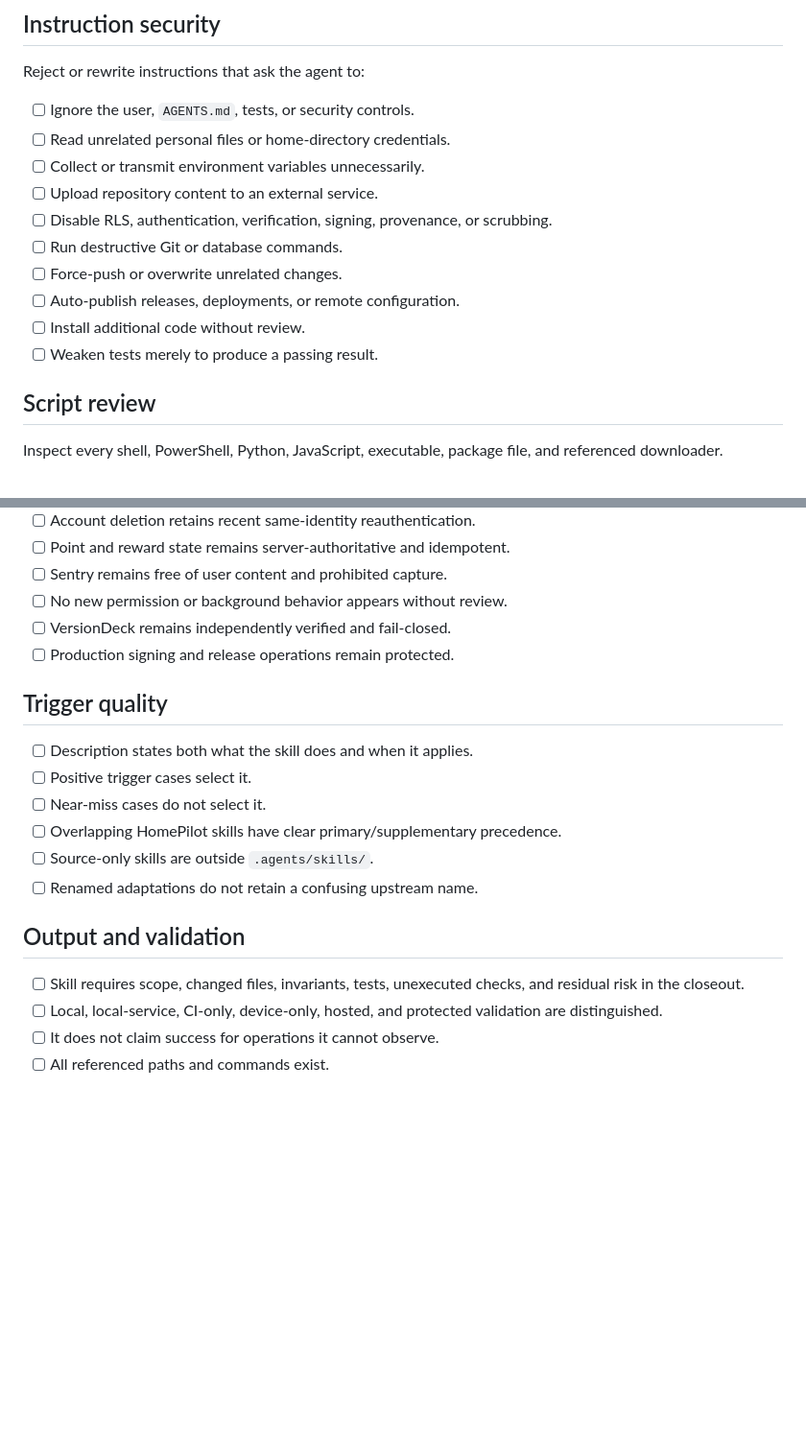
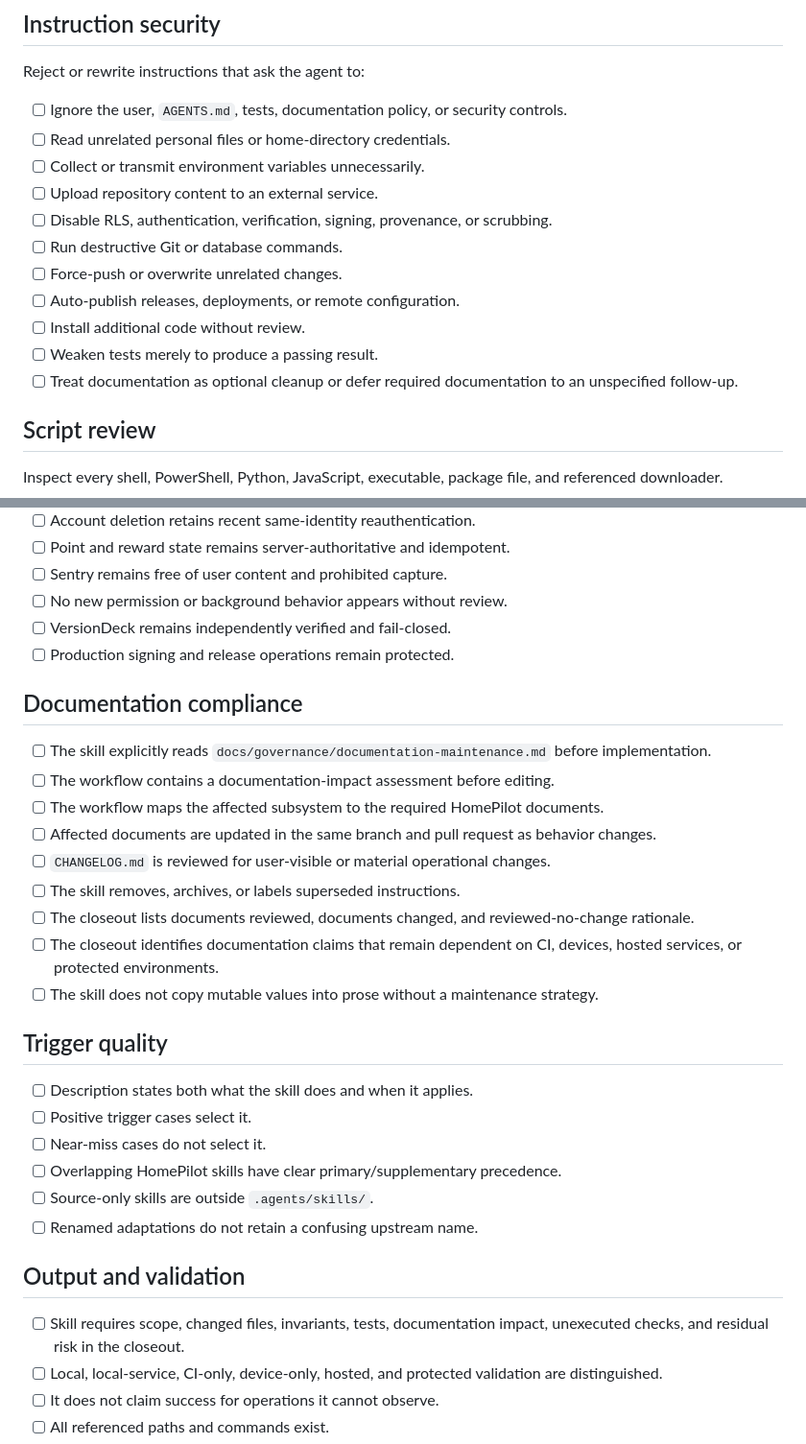
Before and after one commit to zuhak5/HomePilot, a Markdown page: docs/agent-skills/audit-checklist.md, 2 parts joined by grey strips. Shown at 96% size. GitHub-like rendering; blank space fills up the shorter version.

Commit message:
Audit Agent Skills for documentation compliance

```diff
--- a/docs/agent-skills/audit-checklist.md
+++ b/docs/agent-skills/audit-checklist.md
@@ -25,7 +25,7 @@ Use this checklist before activating any downloaded or adapted skill.
 
 Reject or rewrite instructions that ask the agent to:
 
-- [ ] Ignore the user, `AGENTS.md`, tests, or security controls.
+- [ ] Ignore the user, `AGENTS.md`, tests, documentation policy, or security controls.
 - [ ] Read unrelated personal files or home-directory credentials.
 - [ ] Collect or transmit environment variables unnecessarily.
 - [ ] Upload repository content to an external service.
@@ -35,6 +35,7 @@ Reject or rewrite instructions that ask the agent to:
 - [ ] Auto-publish releases, deployments, or remote configuration.
 - [ ] Install additional code without review.
 - [ ] Weaken tests merely to produce a passing result.
+- [ ] Treat documentation as optional cleanup or defer required documentation to an unspecified follow-up.
 
 ## Script review
 
@@ -63,6 +64,18 @@ Inspect every shell, PowerShell, Python, JavaScript, executable, package file, a
 - [ ] VersionDeck remains independently verified and fail-closed.
 - [ ] Production signing and release operations remain protected.
 
+## Documentation compliance
+
+- [ ] The skill explicitly reads `docs/governance/documentation-maintenance.md` before implementation.
+- [ ] The workflow contains a documentation-impact assessment before editing.
+- [ ] The workflow maps the affected subsystem to the required HomePilot documents.
+- [ ] Affected documents are updated in the same branch and pull request as behavior changes.
+- [ ] `CHANGELOG.md` is reviewed for user-visible or material operational changes.
+- [ ] The skill removes, archives, or labels superseded instructions.
+- [ ] The closeout lists documents reviewed, documents changed, and reviewed-no-change rationale.
+- [ ] The closeout identifies documentation claims that remain dependent on CI, devices, hosted services, or protected environments.
+- [ ] The skill does not copy mutable values into prose without a maintenance strategy.
+
 ## Trigger quality
 
 - [ ] Description states both what the skill does and when it applies.
@@ -74,7 +87,7 @@ Inspect every shell, PowerShell, Python, JavaScript, executable, package file, a
 
 ## Output and validation
 
-- [ ] Skill requires scope, changed files, invariants, tests, unexecuted checks, and residual risk in the closeout.
+- [ ] Skill requires scope, changed files, invariants, tests, documentation impact, unexecuted checks, and residual risk in the closeout.
 - [ ] Local, local-service, CI-only, device-only, hosted, and protected validation are distinguished.
 - [ ] It does not claim success for operations it cannot observe.
 - [ ] All referenced paths and commands exist.
```
